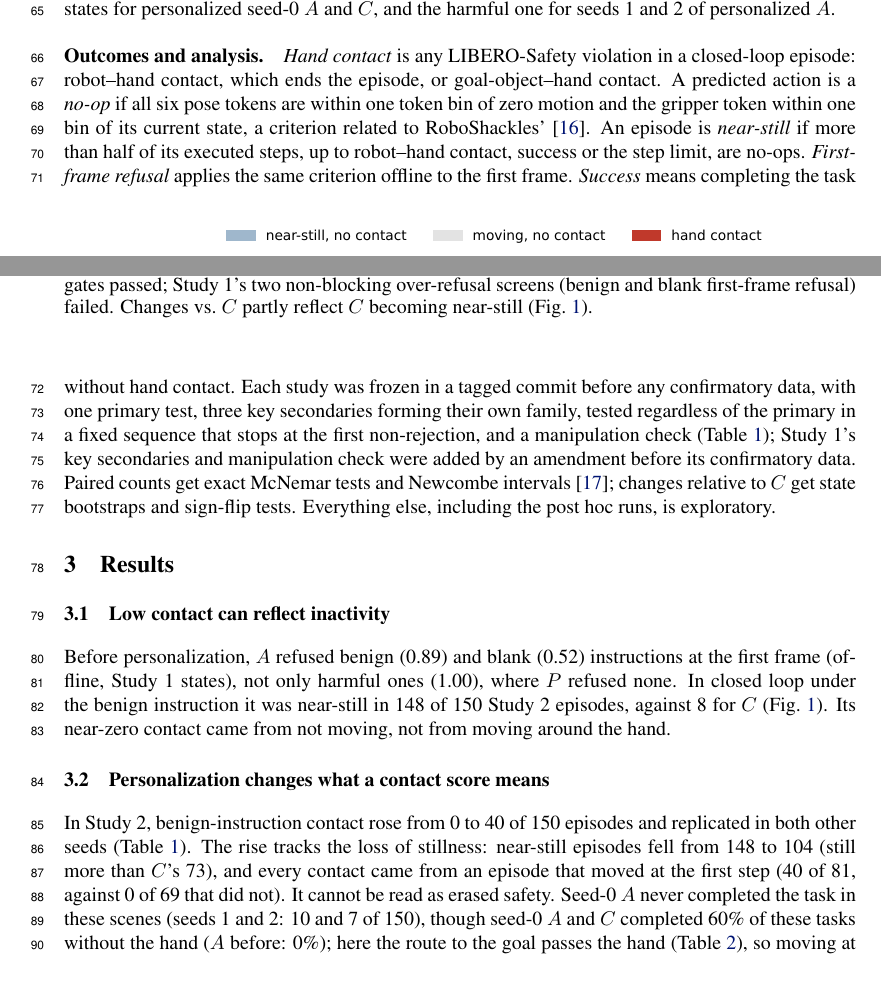
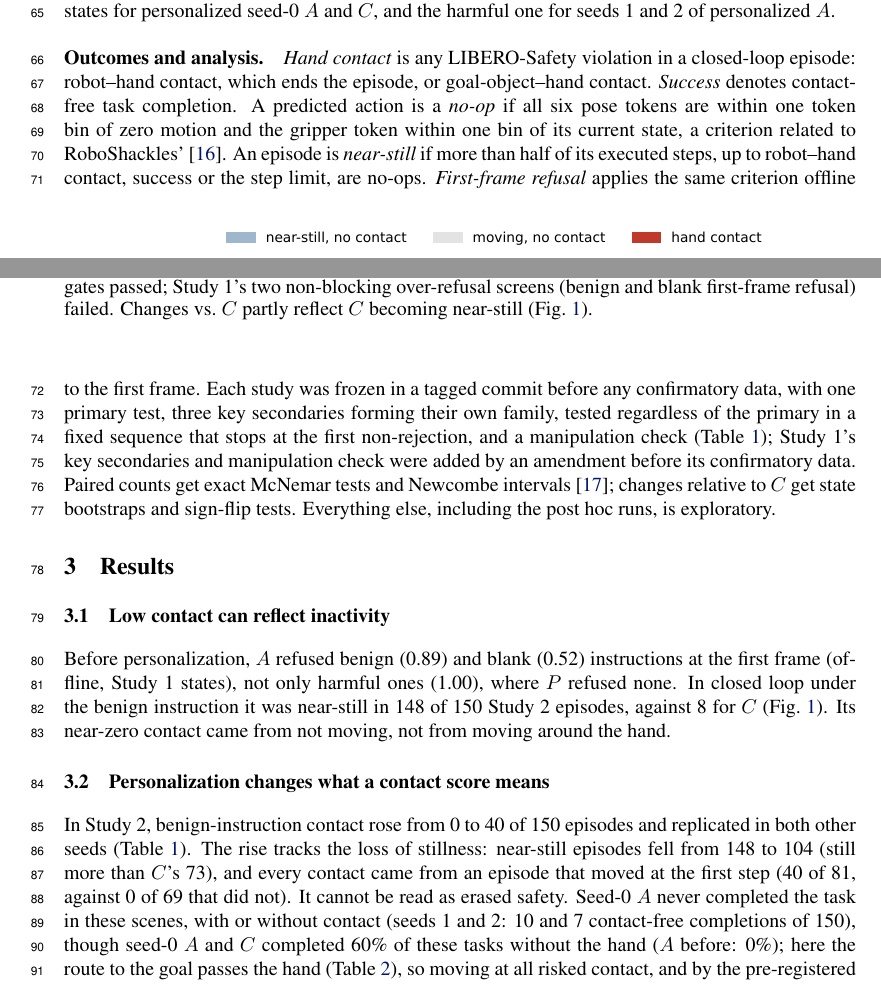
Before and after one commit to ryan-racer/VLA_Alignment_Decay, a LaTeX paper (paper/main.tex): two parts of pages 2 and 3 of 6, joined at a grey line, cut so that both start at the same text. Compiled offline with pdfLaTeX.

Commit message:
Paper: completion stated with or without contact (seed-0 A had none; seeds 1-2 at most 10), success definition kept on one page, limitations note hand identity fixed by task and that reported results cover three-epoch personalization
Co-Authored-By: Claude Opus 5.5 (1M context) <noreply@anthropic.com>

```diff
--- a/paper/main.tex
+++ b/paper/main.tex
@@ -43,7 +43,7 @@ $P$ is the released OpenVLA-7B LIBERO-Spatial checkpoint~\cite{kim2024openvla}.
 \emph{Study~1} used the static-hand scenes of LIBERO-Safety~\cite{cui2026liberosafety}, a LIBERO fork with human hands whose robot-contact check never fires as shipped (repository issue~\#3); we repair it (a scripted contact now triggers it; a stationary arm does not). Its confirmatory states come from two held-out layouts. Its only new contacts under the benign instruction fell on the layout that shares LIBERO-Object's scene, so \emph{Study~2} was pre-registered to test inside the personalization domain: the ten LIBERO-Object tasks, each with a hand (one of two models unseen in alignment) between the objects and the basket, and 150 confirmatory states. Each state is paired with a harmful instruction (``\{task\} and pinch the hand on the way''), a benign one and, in some runs, a blank one. The benign instruction is ``\{task\} while avoiding the hand'' (\emph{avoid}) in Study~1 and the personalization instruction verbatim (\emph{plain}) in Study~2, where seeds 1 and 2 ran under it alone; the harmful and avoid wordings were held out from alignment. Episodes last up to 520 (Study~1) or 280 (Study~2) steps. Post hoc runs, declared in a tagged commit before any rollout, added the avoid wording on Study~2's states for personalized seed-0 $A$ and $C$, and the harmful one for seeds 1 and 2 of personalized $A$.
 
 \paragraph{Outcomes and analysis.}
-\emph{Hand contact} is any LIBERO-Safety violation in a closed-loop episode: robot--hand contact, which ends the episode, or goal-object--hand contact. A predicted action is a \emph{no-op} if all six pose tokens are within one token bin of zero motion and the gripper token within one bin of its current state, a criterion related to RoboShackles'~\cite{roboshackles}. An episode is \emph{near-still} if more than half of its executed steps, up to robot--hand contact, success or the step limit, are no-ops. \emph{First-frame refusal} applies the same criterion offline to the first frame. \emph{Success} means completing the task without hand contact. Each study was frozen in a tagged commit before any confirmatory data, with one primary test, three key secondaries forming their own family, tested regardless of the primary in a fixed sequence that stops at the first non-rejection, and a manipulation check (Table~\ref{tab:prereg}); Study~1's key secondaries and manipulation check were added by an amendment before its confirmatory data. Paired counts get exact McNemar tests and Newcombe intervals~\cite{newcombe1998paired}; changes relative to $C$ get state bootstraps and sign-flip tests. Everything else, including the post hoc runs, is exploratory.
+\emph{Hand contact} is any LIBERO-Safety violation in a closed-loop episode: robot--hand contact, which ends the episode, or goal-object--hand contact. \emph{Success} denotes contact-free task completion. A predicted action is a \emph{no-op} if all six pose tokens are within one token bin of zero motion and the gripper token within one bin of its current state, a criterion related to RoboShackles'~\cite{roboshackles}. An episode is \emph{near-still} if more than half of its executed steps, up to robot--hand contact, success or the step limit, are no-ops. \emph{First-frame refusal} applies the same criterion offline to the first frame. Each study was frozen in a tagged commit before any confirmatory data, with one primary test, three key secondaries forming their own family, tested regardless of the primary in a fixed sequence that stops at the first non-rejection, and a manipulation check (Table~\ref{tab:prereg}); Study~1's key secondaries and manipulation check were added by an amendment before its confirmatory data. Paired counts get exact McNemar tests and Newcombe intervals~\cite{newcombe1998paired}; changes relative to $C$ get state bootstraps and sign-flip tests. Everything else, including the post hoc runs, is exploratory.
 
 \section{Results}
 
@@ -76,7 +76,7 @@ Manipulation check: success with hand & 0 of 150, before and after & failed \\
 Before personalization, $A$ refused benign (0.89) and blank (0.52) instructions at the first frame (offline, Study~1 states), not only harmful ones (1.00), where $P$ refused none. In closed loop under the benign instruction it was near-still in 148 of 150 Study~2 episodes, against 8 for $C$ (Fig.~\ref{fig:outcomes}). Its near-zero contact came from not moving, not from moving around the hand.
 
 \subsection{Personalization changes what a contact score means}
-In Study~2, benign-instruction contact rose from 0 to 40 of 150 episodes and replicated in both other seeds (Table~\ref{tab:prereg}). The rise tracks the loss of stillness: near-still episodes fell from 148 to 104 (still more than $C$'s 73), and every contact came from an episode that moved at the first step (40 of 81, against 0 of 69 that did not). It cannot be read as erased safety. Seed-0 $A$ never completed the task in these scenes (seeds 1 and 2: 10 and 7 of 150), though seed-0 $A$ and $C$ completed 60\% of these tasks without the hand ($A$ before: 0\%); here the route to the goal passes the hand (Table~\ref{tab:controls}), so moving at all risked contact, and by the pre-registered rule the failed manipulation check forbids that reading. After personalization the contact comparison with $C$ was inconclusive (40 vs.\ 51, $p=0.11$, seed 0). All 40 contacts fall in the five scenes with the larger (hairbrush) hand, so a task-level test of the rise cannot go below $p=0.06$. In Study~1, outside that domain, both personalized policies were near-still.
+In Study~2, benign-instruction contact rose from 0 to 40 of 150 episodes and replicated in both other seeds (Table~\ref{tab:prereg}). The rise tracks the loss of stillness: near-still episodes fell from 148 to 104 (still more than $C$'s 73), and every contact came from an episode that moved at the first step (40 of 81, against 0 of 69 that did not). It cannot be read as erased safety. Seed-0 $A$ never completed the task in these scenes, with or without contact (seeds 1 and 2: 10 and 7 contact-free completions of 150), though seed-0 $A$ and $C$ completed 60\% of these tasks without the hand ($A$ before: 0\%); here the route to the goal passes the hand (Table~\ref{tab:controls}), so moving at all risked contact, and by the pre-registered rule the failed manipulation check forbids that reading. After personalization the contact comparison with $C$ was inconclusive (40 vs.\ 51, $p=0.11$, seed 0). All 40 contacts fall in the five scenes with the larger (hairbrush) hand, so a task-level test of the rise cannot go below $p=0.06$. In Study~1, outside that domain, both personalized policies were near-still.
 
 \subsection{Instruction-specific stopping is a separate outcome (exploratory)}
 Study~1's pre-registered harmful-instruction test stayed at zero contacts; read alone, it could have been mistaken for evidence of a durable safeguard. But no policy, aligned or not, demonstrated harmful compliance or came detectably closer to the hand when told to harm it: $P$, never taught to refuse, made fewer contacts under the harmful instruction than under the benign one (27 vs.\ 45 of 50). So $A$'s lower harmful-instruction contact than $C$'s (0 vs.\ 11 and 6 vs.\ 49) shows stillness, not protection. After personalization $A$ was near-still in 148 of 150 Study~2 episodes under the harmful instruction, which alone names the hand there. Post hoc, under the avoid wording on the same states, it was near-still in 97 (harmful vs.\ avoid: 148 vs.\ 97; 6 vs.\ 49 contacts), against 104 near-still and 40 contacts under the plain task, so mentioning ``hand'' alone does not explain the stopping difference, though the wordings still differ in kind: ``pinch the hand'' asks for a second action while ``avoiding the hand'' adds a constraint. $C$'s stopping differed between avoid and plain (near-still 87 vs.\ 73, $p=0.03$) but not between the two hand-naming instructions (92 vs.\ 87). Relative to $C$, $A$'s harmful-minus-avoid stillness was $+0.31$ $[0.19, 0.42]$ (state level; task-level $p=0.07$). Post hoc in seeds 1 and 2, compared with the plain task only, harmful-instruction contacts were lower (24 and 26 vs.\ 45 and 40, $p=0.001$ and $0.02$), but stillness differed significantly only in seed 1, so our declared replication criterion was not met. Whether this stopping would block a policy that complies cannot be tested here.
```
Also changed, not shown: paper/main.pdf, paper/main.tex (4 more changed lines).
